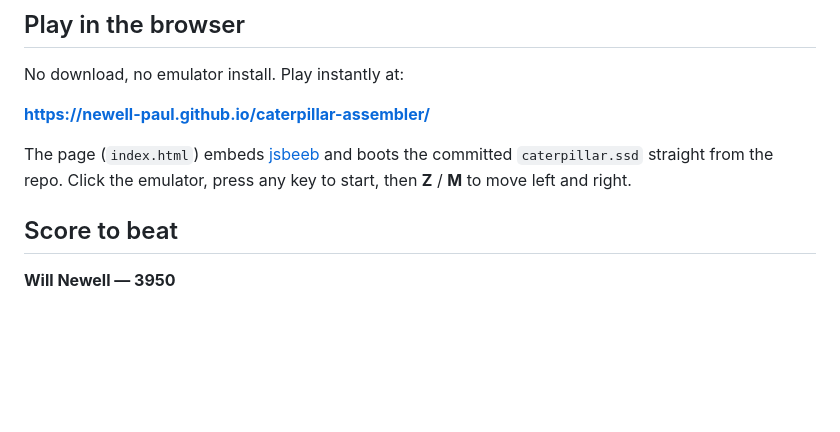
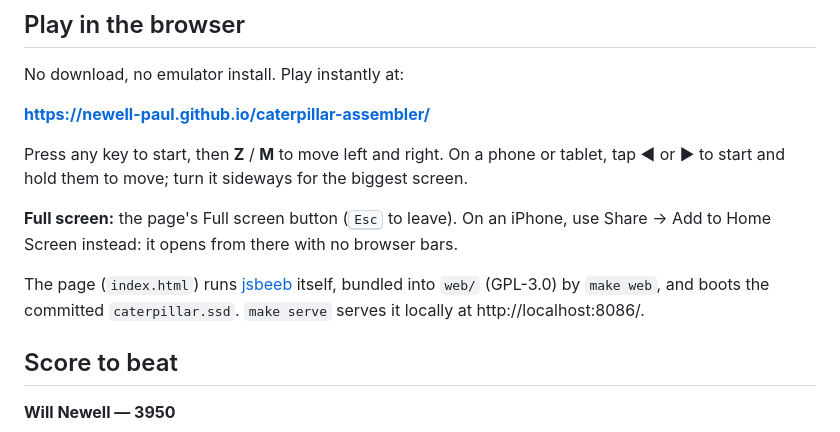
Before and after one commit to newell-paul/caterpillar-assembler, a Markdown page: README.md, the part around the change. GitHub-like rendering; blank space fills up the shorter version.

```diff
--- a/README.md
+++ b/README.md
@@ -22,9 +22,15 @@ No download, no emulator install. Play instantly at:
 
 **https://newell-paul.github.io/caterpillar-assembler/**
 
-The page (`index.html`) embeds [jsbeeb](https://github.com/mattgodbolt/jsbeeb) and boots the
-committed `caterpillar.ssd` straight from the repo. Click the emulator, press any key to
-start, then **Z** / **M** to move left and right.
+Press any key to start, then **Z** / **M** to move left and right. On a phone or tablet,
+tap ◀ or ▶ to start and hold them to move; turn it sideways for the biggest screen.
+
+**Full screen:** the page's Full screen button (<kbd>Esc</kbd> to leave). On an iPhone,
+use Share → Add to Home Screen instead: it opens from there with no browser bars.
+
+The page (`index.html`) runs [jsbeeb](https://github.com/mattgodbolt/jsbeeb) itself, bundled
+into `web/` (GPL-3.0) by `make web`, and boots the committed `caterpillar.ssd`. `make serve`
+serves it locally at http://localhost:8086/.
 
 ## Score to beat
 
```
Also changed, not shown: web/icon-180.png (added), web/icon-192.png (added), web/icon-512.png (added), 15 other files.
